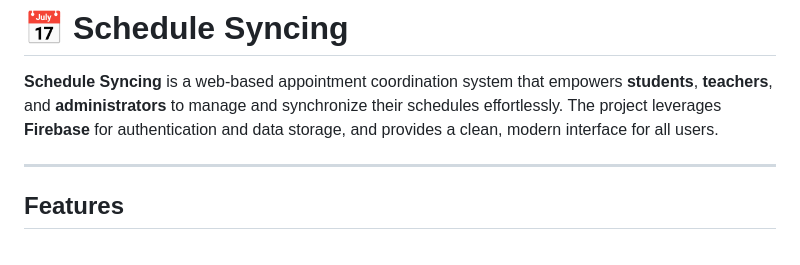
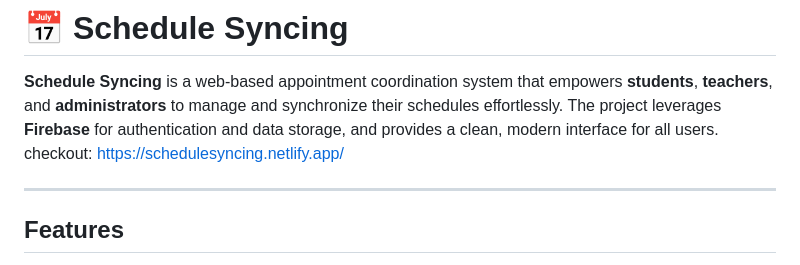
Before and after one commit to Vajra06/schedule-syncing, a Markdown page: README.md, the part around the change. GitHub-like rendering.

```diff
--- a/README.md
+++ b/README.md
@@ -1,6 +1,8 @@
 # 📅 Schedule Syncing
 
 **Schedule Syncing** is a web-based appointment coordination system that empowers **students**, **teachers**, and **administrators** to manage and synchronize their schedules effortlessly. The project leverages **Firebase** for authentication and data storage, and provides a clean, modern interface for all users.
+checkout:
+https://schedulesyncing.netlify.app/
 
 ---
 
```
